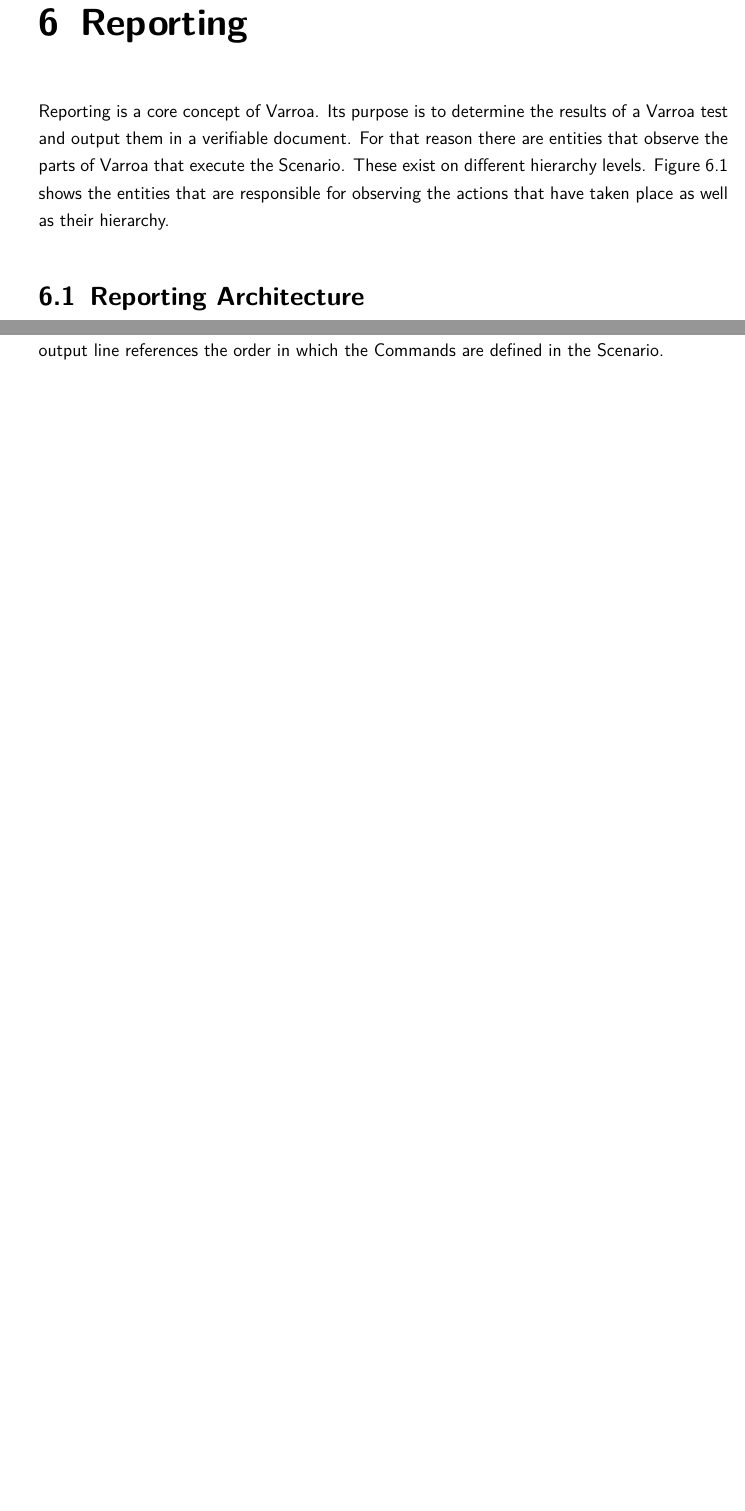
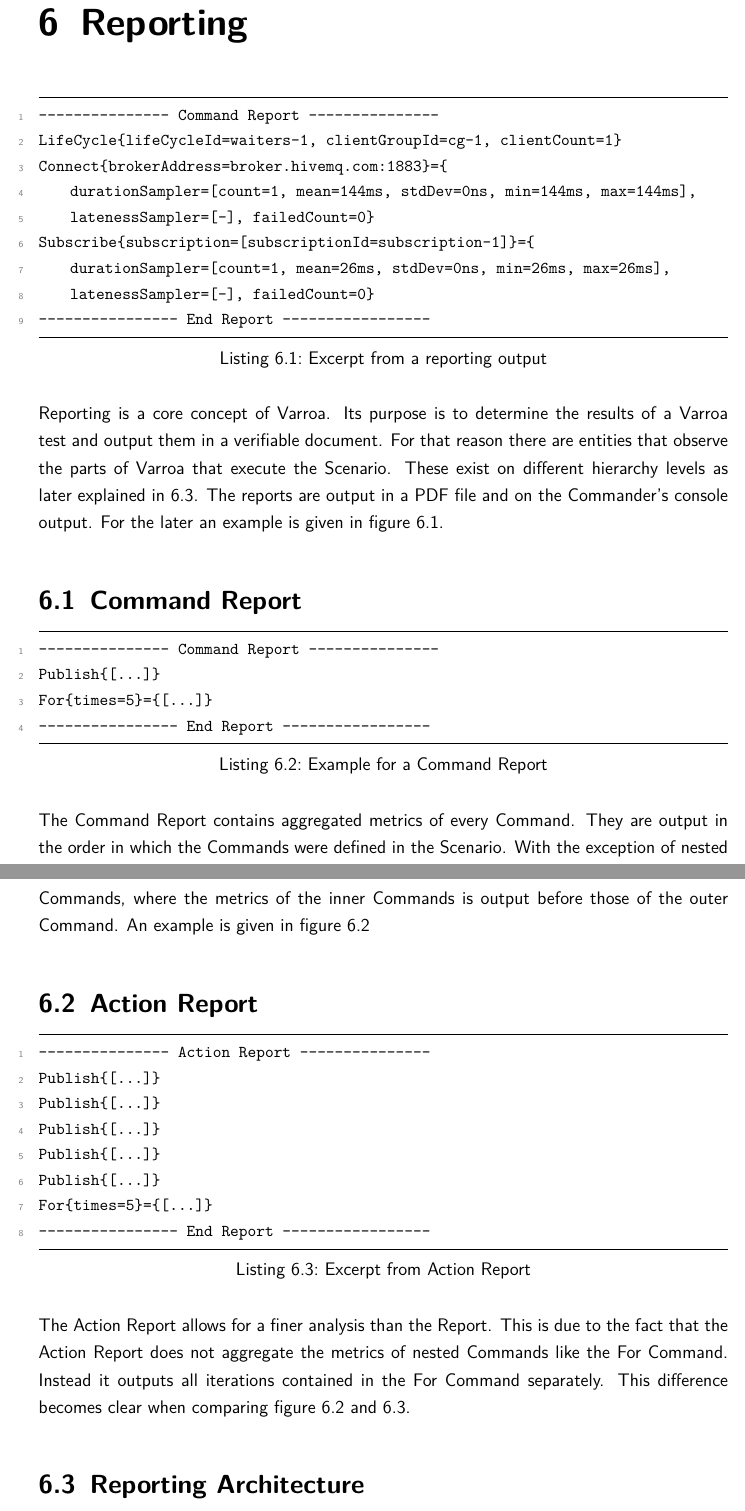
Before and after one commit to mqtt-varroa/varroa-documentation, a LaTeX document (LaTeX/varroa-dokumentation.tex, which reads LaTeX/Parts/Chapter6.tex): two parts of pages 27 and 28 of 34 before the commit and two parts of pages 27 and 28 of 36 after it, joined at a grey line, cut so that both start at the same text, the shorter picture padded with empty space. Compiled offline with pdfLaTeX; an older LaTeX class or package is replaced by its successor.

Commit message:
added Command / Action Report description

```diff
--- a/LaTeX/Parts/Chapter6.tex
+++ b/LaTeX/Parts/Chapter6.tex
@@ -1,11 +1,52 @@
 \chapter{Reporting}\label{sec:Reporting}
+\begin{lstlisting}[caption={Excerpt from a reporting output}, captionpos=b, label={lst:ReportingOutput}, language=]
+--------------- Command Report ---------------
+LifeCycle{lifeCycleId=waiters-1, clientGroupId=cg-1, clientCount=1}
+Connect{brokerAddress=broker.hivemq.com:1883}={
+	durationSampler=[count=1, mean=144ms, stdDev=0ns, min=144ms, max=144ms],
+	latenessSampler=[-], failedCount=0}
+Subscribe{subscription=[subscriptionId=subscription-1]}={
+	durationSampler=[count=1, mean=26ms, stdDev=0ns, min=26ms, max=26ms],
+	latenessSampler=[-], failedCount=0}
+---------------- End  Report -----------------
+\end{lstlisting}
+
 Reporting is a core concept of Varroa.
 Its purpose is to determine the results of a Varroa test and output them in a verifiable document.
 For that reason there are entities that observe the parts of Varroa that execute the Scenario.
-These exist on different hierarchy levels.
-Figure \ref{fig:ReportingArchitecture} shows the entities that are responsible for observing the actions that have taken place as well as their hierarchy.
+These exist on different hierarchy levels as later explained in \ref{sec:ReportingArchitecture}.
+The reports are output in a PDF file and on the Commander's console output.
+For the later an example is given in figure \ref{lst:ReportingOutput}.
 
-\section{Reporting Architecture}
+\section{Command Report}
+\begin{lstlisting}[caption={Example for a Command Report}, captionpos=b, label={lst:CommandReport}, language=]
+--------------- Command Report ---------------
+Publish{[...]}
+For{times=5}={[...]}
+---------------- End  Report -----------------
+\end{lstlisting}
+The Command Report contains aggregated metrics of every Command.
+They are output in the order in which the Commands were defined in the Scenario.
+With the exception of nested Commands, where the metrics of the inner Commands is output before those of the outer Command.
+An example is given in figure \ref{lst:CommandReport}
+
+\section{Action Report}
+\begin{lstlisting}[caption={Excerpt from Action Report}, captionpos=b, label={lst:ActionReport}, language=]
+--------------- Action Report ---------------
+Publish{[...]}
+Publish{[...]}
+Publish{[...]}
+Publish{[...]}
+Publish{[...]}
+For{times=5}={[...]}
+---------------- End  Report -----------------
+\end{lstlisting}
+The Action Report allows for a finer analysis than the Report.
+This is due to the fact that the Action Report does not aggregate the metrics of nested Commands like the For Command.
+Instead it outputs all iterations contained in the For Command separately.
+This difference becomes clear when comparing figure \ref{lst:CommandReport} and \ref{lst:ActionReport}.
+
+\section{Reporting Architecture}\label{sec:ReportingArchitecture}
 \begin{figure}[H]
 	\begin{center}
 		\includegraphics[scale=0.75]{Resources/PDF/ReportingArchitecture}
@@ -29,5 +65,3 @@ Figure \ref{fig:ReportingArchitecture} visualizes the relationships between the
-Listing \ref{lst:ReportingOutput} shows an excerpt from a reporting output.
-The number at the beginning of the output line references the order in which the Commands are defined in the Scenario.
 \subsection{Duration Sampler}
 The duration Sampler gives metrics based on the duration of the executed Actions:
 \begin{itemize}
```
Also changed, not shown: LaTeX/Parts/Chapter6.tex (7 more changed lines).
